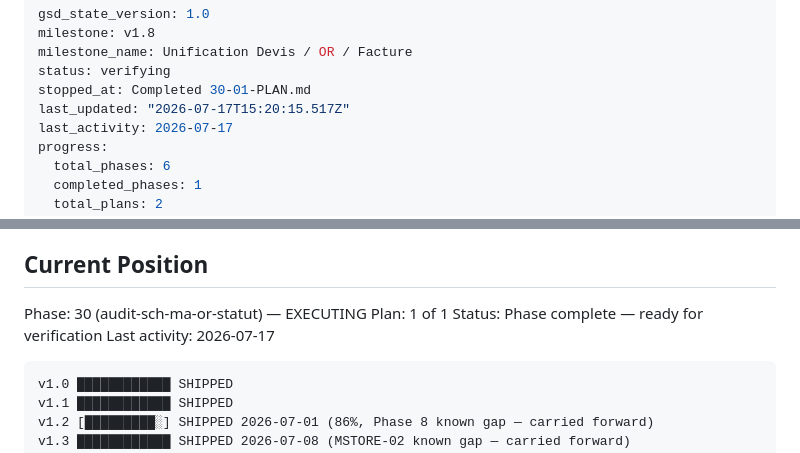
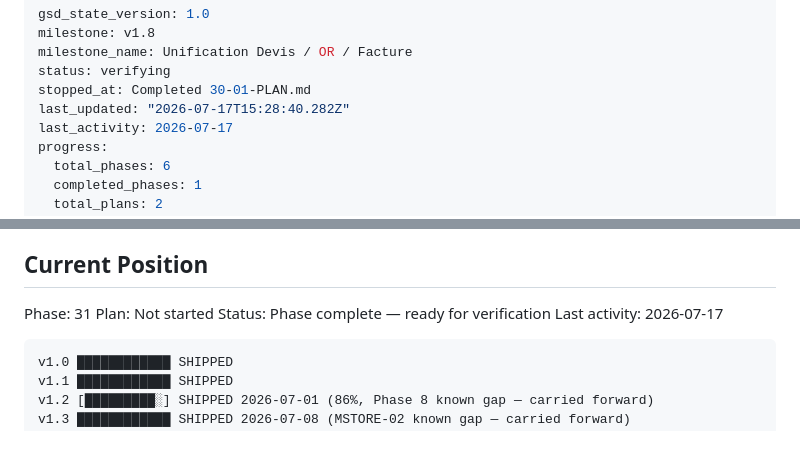
Before and after one commit to motokey63/Motokey-api-1.0, a Markdown page: .planning/STATE.md, 2 parts joined by grey strips. Rendered like a GitHub page.

```diff
--- a/.planning/STATE.md
+++ b/.planning/STATE.md
@@ -4,7 +4,7 @@ milestone: v1.8
 milestone_name: Unification Devis / OR / Facture
 status: verifying
 stopped_at: Completed 30-01-PLAN.md
-last_updated: "2026-07-17T15:20:15.517Z"
+last_updated: "2026-07-17T15:28:40.282Z"
 last_activity: 2026-07-17
 progress:
   total_phases: 6
@@ -24,8 +24,8 @@ See: .planning/PROJECT.md (updated 2026-07-17)
 
 ## Current Position
 
-Phase: 30 (audit-sch-ma-or-statut) — EXECUTING
-Plan: 1 of 1
+Phase: 31
+Plan: Not started
 Status: Phase complete — ready for verification
 Last activity: 2026-07-17
 
```
Also changed, not shown: .planning/PROJECT.md (+3 -2 lines).
